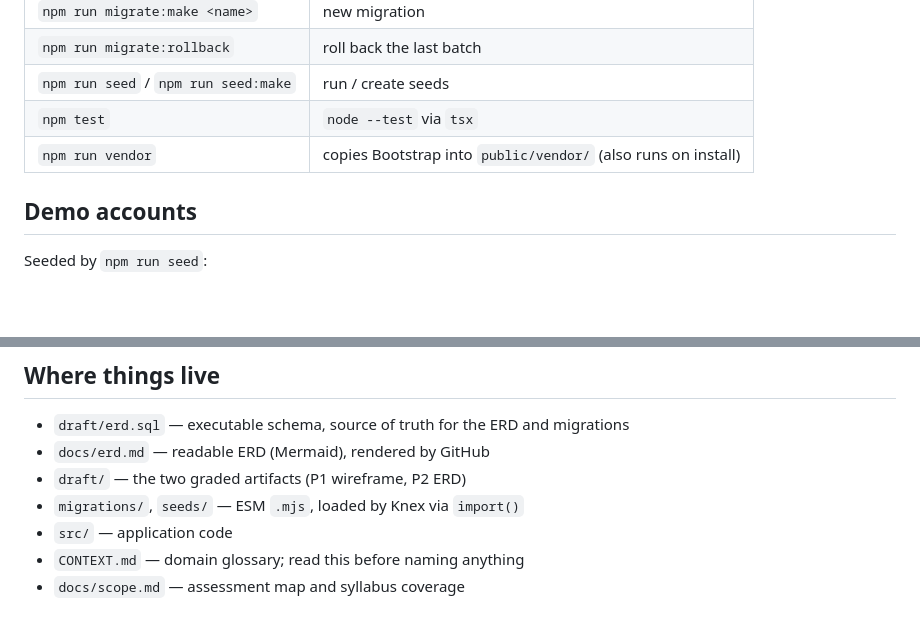
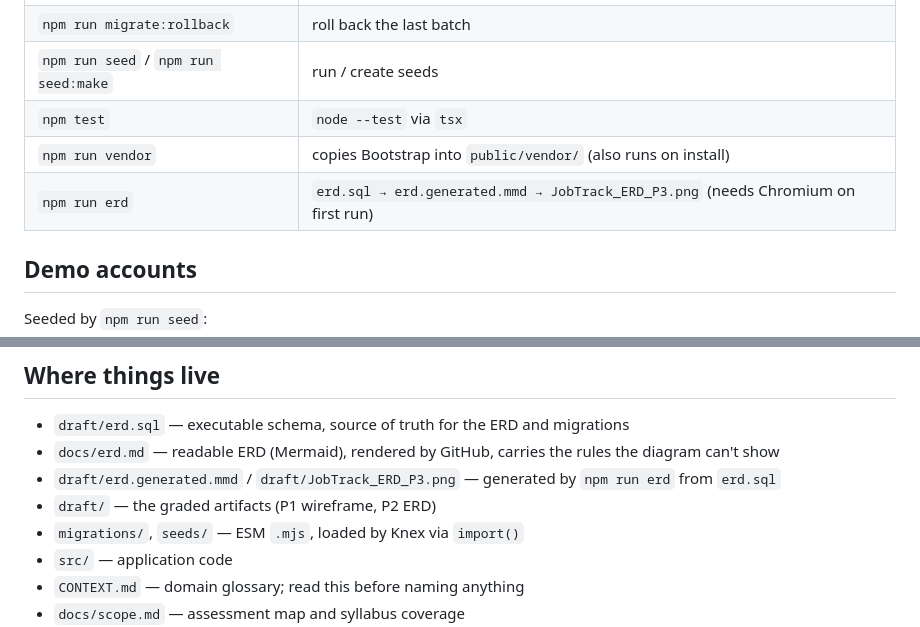
Before and after one commit to RW918/ERB_Group_Project, a Markdown page: README.md, 2 parts joined by grey strips. Rendered like a GitHub page; blank space fills up the shorter version.

Commit message:
docs: generate P2 ERD image from SQL
- npm run erd: erd.sql -> mermaid-erd-cli -> mmdc -> draft/JobTrack_ERD_P3.png
- add mermaid-erd-cli and @mermaid-js/mermaid-cli as devDependencies
- README documents the chain

```diff
--- a/README.md
+++ b/README.md
@@ -40,6 +40,7 @@ npm run dev               # http://localhost:3000
 | `npm run seed` / `npm run seed:make` | run / create seeds |
 | `npm test` | `node --test` via `tsx` |
 | `npm run vendor` | copies Bootstrap into `public/vendor/` (also runs on install) |
+| `npm run erd` | `erd.sql → erd.generated.mmd → JobTrack_ERD_P3.png` (needs Chromium on first run) |
 
 ## Demo accounts
 
@@ -54,8 +55,9 @@ Seeded by `npm run seed`:
 ## Where things live
 
 - `draft/erd.sql` — executable schema, source of truth for the ERD and migrations
-- `docs/erd.md` — readable ERD (Mermaid), rendered by GitHub
-- `draft/` — the two graded artifacts (P1 wireframe, P2 ERD)
+- `docs/erd.md` — readable ERD (Mermaid), rendered by GitHub, carries the rules the diagram can't show
+- `draft/erd.generated.mmd` / `draft/JobTrack_ERD_P3.png` — generated by `npm run erd` from `erd.sql`
+- `draft/` — the graded artifacts (P1 wireframe, P2 ERD)
 - `migrations/`, `seeds/` — ESM `.mjs`, loaded by Knex via `import()`
 - `src/` — application code
 - `CONTEXT.md` — domain glossary; read this before naming anything
```
Also changed, not shown: draft/JobTrack_ERD_P3.png (added), 3 other files.
